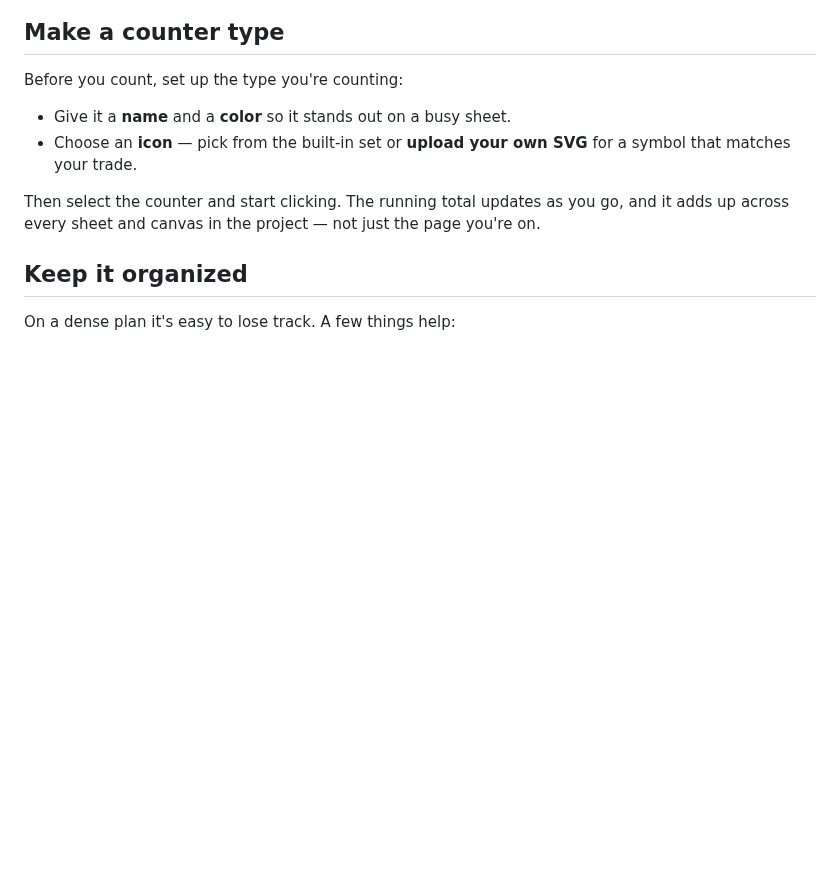
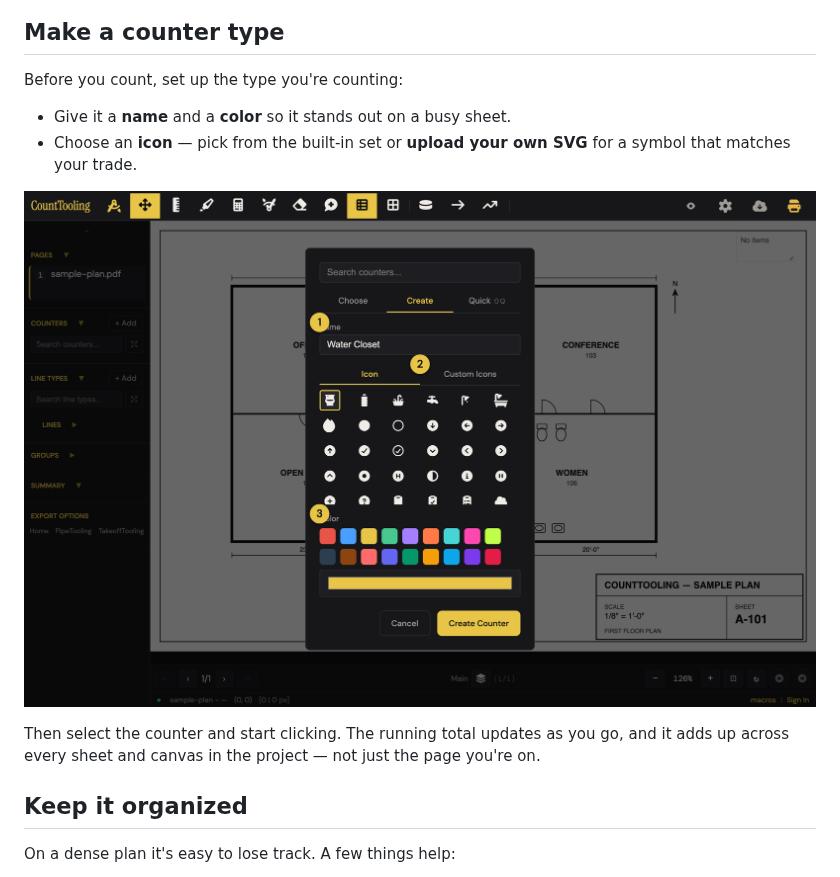
Before and after one commit to clickconstruction/counttooling.github.io, a Markdown page: content/guides/counting-with-counters.md, the part around the change. GitHub-like rendering; pictures changed too: guides/img/counter-create.png (added); blank space fills up the shorter version.

```diff
--- a/content/guides/counting-with-counters.md
+++ b/content/guides/counting-with-counters.md
@@ -17,6 +17,8 @@ Before you count, set up the type you're counting:
 - Give it a **name** and a **color** so it stands out on a busy sheet.
 - Choose an **icon** — pick from the built-in set or **upload your own SVG** for a symbol that matches your trade.
 
+![The Create Counter dialog: ① name the counter, ② pick a built-in icon or upload your own, and ③ choose a color.](/guides/img/counter-create.png)
+
 Then select the counter and start clicking. The running total updates as you go, and it adds up across every sheet and canvas in the project — not just the page you're on.
 
 ## Keep it organized
```
Also changed, not shown: content/guides/measuring-runs-lines-and-polylines.md (+4 -0 lines), content/guides/scale-zones-and-multiply-zones.md (+2 -0 lines), guides/img/line-types.png (added), guides/img/zones.png (added), 4 other files.
